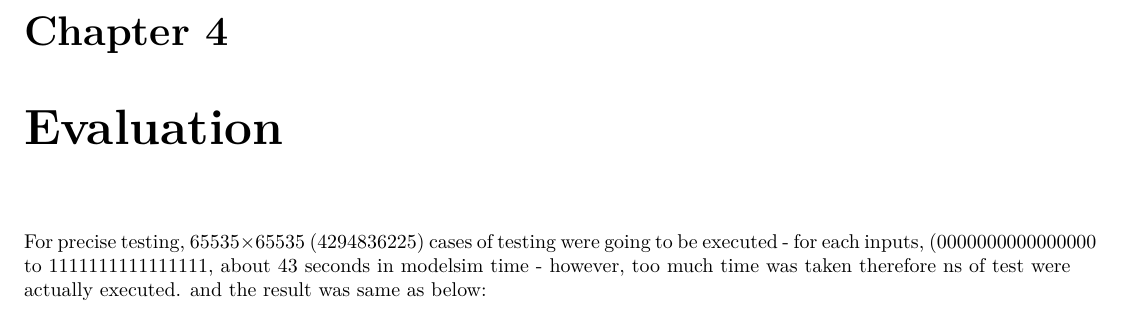
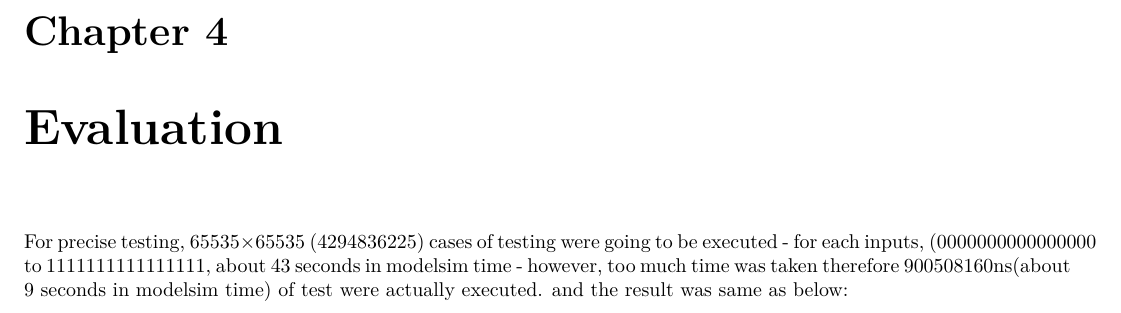
Before and after one commit to 0x00000FF/CNUCSE-SoC-Design-2020-Spring, a LaTeX document (Lab8. KSA/report.tex): part of page 6 of 7, cut so that both start at the same text. Compiled offline with XeLaTeX.

Commit message:
Lab8. Report draft #2

```diff
--- a/Lab8. KSA/report.tex
+++ b/Lab8. KSA/report.tex
@@ -60,7 +60,8 @@
             \end{figure}
 
     \chapter{Evaluation}
-        \paragraph{\normalfont For precise testing, $65535 \times 65535$ (4294836225) cases of testing were going to be executed - for each inputs, (0000000000000000 to 1111111111111111, about 43 seconds in modelsim time - however, too much time was taken therefore ns of test were actually executed. and the result was same as below:}
+        \paragraph{\normalfont For precise testing, $65535 \times 65535$ (4294836225) cases of testing were going to be executed - for each inputs, (0000000000000000 to 1111111111111111, about 43 seconds in modelsim time - however, too much time was taken therefore 900508160ns(about 9 seconds in modelsim time) of test were actually executed. and the result was same as below:}
+
 
 
     \chapter{Discussions}
```
